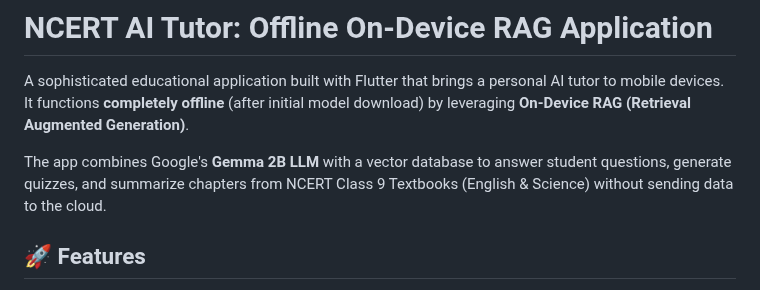
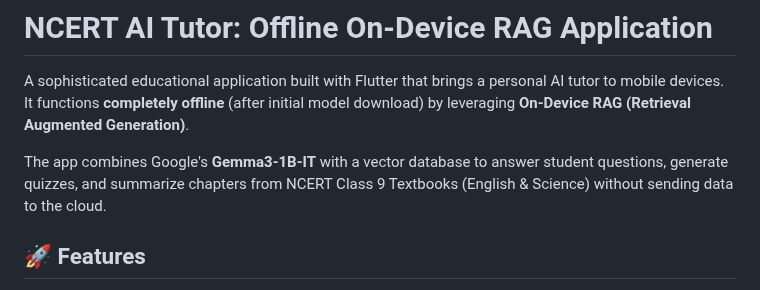
Before and after one commit to pranavsw/Abhyas-offline-learning-platform-aiEduthon, a Markdown page: README.md, the part around the change. GitHub-like rendering.

Commit message:
Update model name from Gemma 2B to Gemma3-1B-IT

```diff
--- a/README.md
+++ b/README.md
@@ -2,7 +2,7 @@
 
 A sophisticated educational application built with Flutter that brings a personal AI tutor to mobile devices. It functions **completely offline** (after initial model download) by leveraging **On-Device RAG (Retrieval Augmented Generation)**.
 
-The app combines Google's **Gemma 2B LLM** with a vector database to answer student questions, generate quizzes, and summarize chapters from NCERT Class 9 Textbooks (English & Science) without sending data to the cloud.
+The app combines Google's **Gemma3-1B-IT** with a vector database to answer student questions, generate quizzes, and summarize chapters from NCERT Class 9 Textbooks (English & Science) without sending data to the cloud.
 
 ## 🚀 Features
 
```
